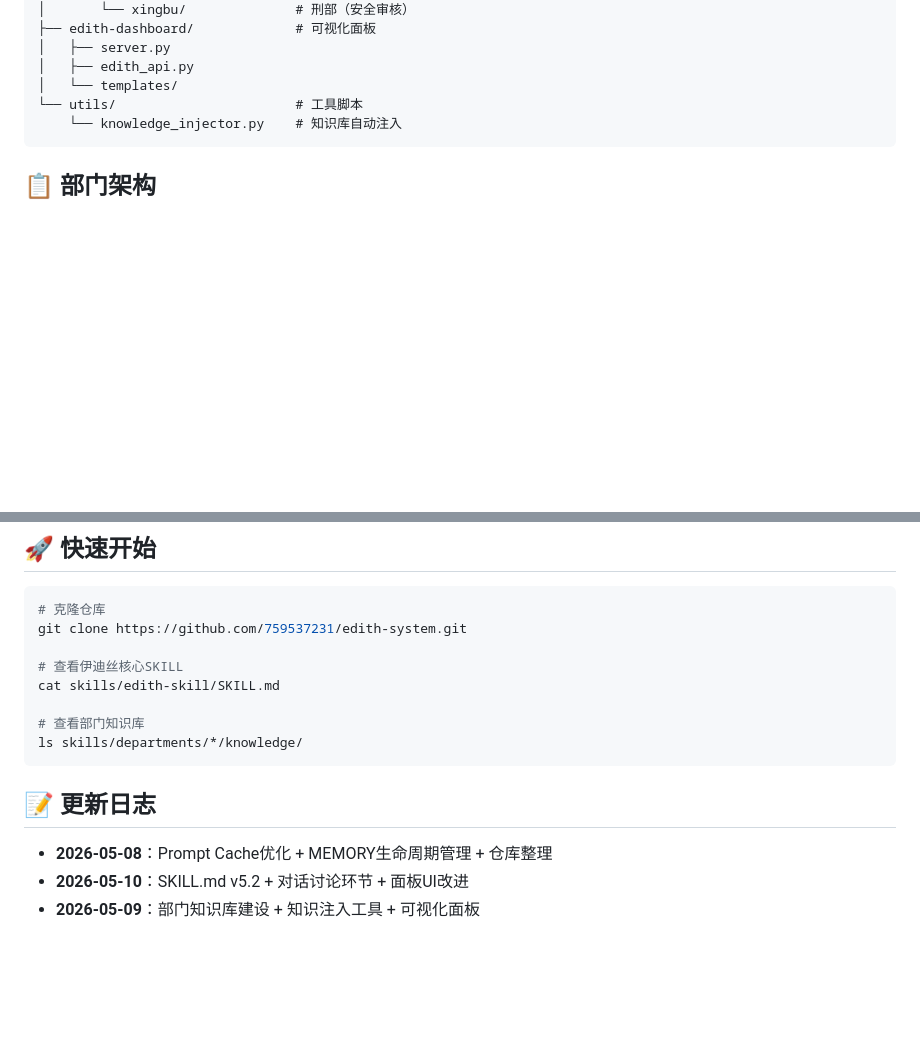
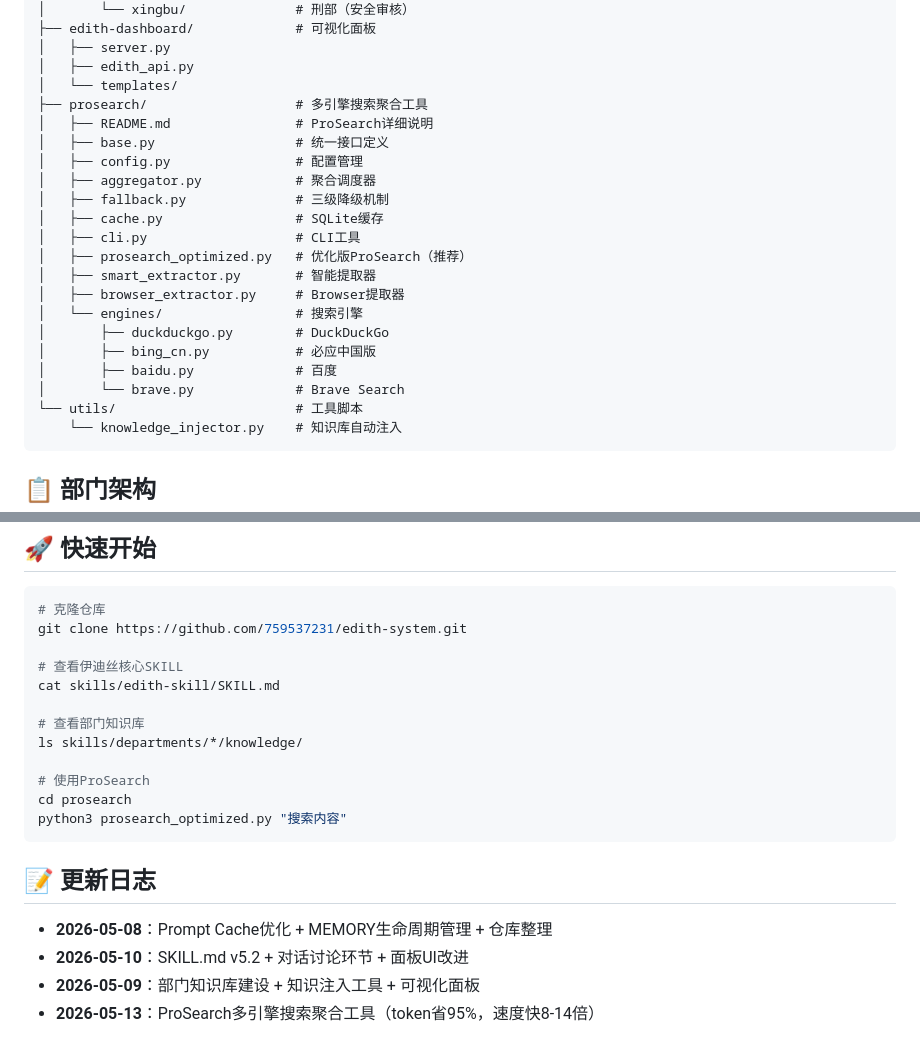
Before and after one commit to 759537231/edith-system, a Markdown page: README.md, 2 parts joined by grey strips. GitHub-like rendering; blank space fills up the shorter version.

````diff
--- a/README.md
+++ b/README.md
@@ -43,6 +43,22 @@ edith-system/
 │   ├── server.py
 │   ├── edith_api.py
 │   └── templates/
+├── prosearch/                   # 多引擎搜索聚合工具
+│   ├── README.md                # ProSearch详细说明
+│   ├── base.py                  # 统一接口定义
+│   ├── config.py                # 配置管理
+│   ├── aggregator.py            # 聚合调度器
+│   ├── fallback.py              # 三级降级机制
+│   ├── cache.py                 # SQLite缓存
+│   ├── cli.py                   # CLI工具
+│   ├── prosearch_optimized.py   # 优化版ProSearch（推荐）
+│   ├── smart_extractor.py       # 智能提取器
+│   ├── browser_extractor.py     # Browser提取器
+│   └── engines/                 # 搜索引擎
+│       ├── duckduckgo.py        # DuckDuckGo
+│       ├── bing_cn.py           # 必应中国版
+│       ├── baidu.py             # 百度
+│       └── brave.py             # Brave Search
 └── utils/                       # 工具脚本
     └── knowledge_injector.py    # 知识库自动注入
 ```
@@ -102,6 +160,10 @@ cat skills/edith-skill/SKILL.md
 
 # 查看部门知识库
 ls skills/departments/*/knowledge/
+
+# 使用ProSearch
+cd prosearch
+python3 prosearch_optimized.py "搜索内容"
 ```
 
 ## 📝 更新日志
@@ -109,3 +171,4 @@ ls skills/departments/*/knowledge/
 - **2026-05-08**：Prompt Cache优化 + MEMORY生命周期管理 + 仓库整理
 - **2026-05-10**：SKILL.md v5.2 + 对话讨论环节 + 面板UI改进
 - **2026-05-09**：部门知识库建设 + 知识注入工具 + 可视化面板
+- **2026-05-13**：ProSearch多引擎搜索聚合工具（token省95%，速度快8-14倍）
````
Also changed, not shown: other parts of README.md (+42 -0 lines).
